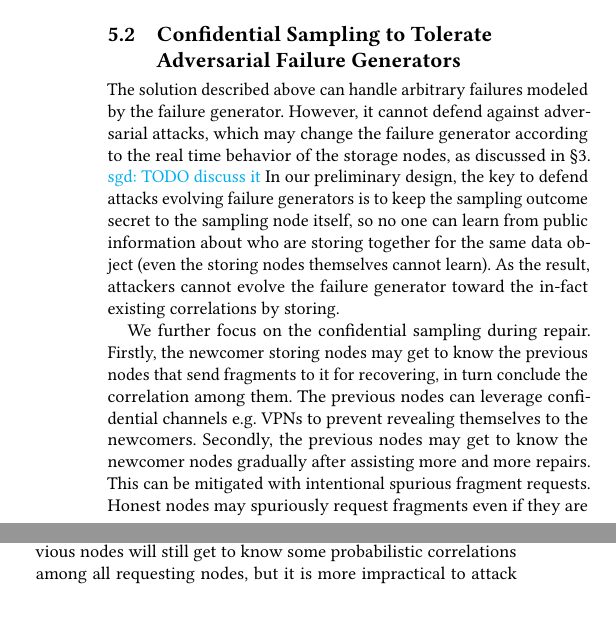
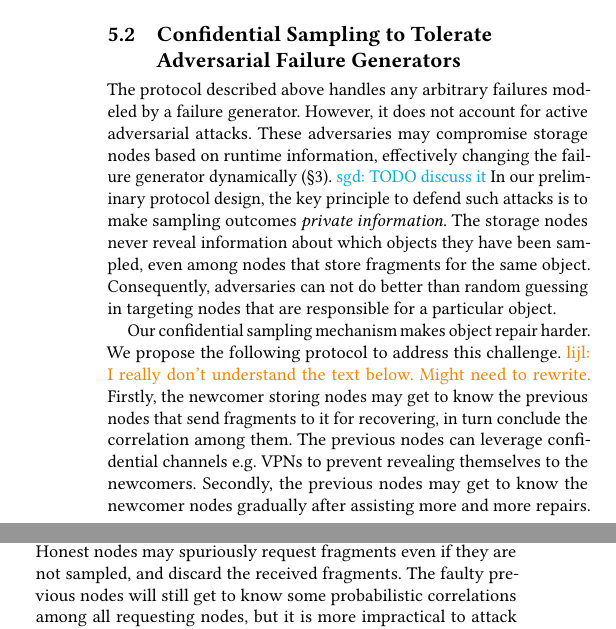
Before and after one commit to sgdxbc/dddht-paper, a LaTeX document (paper.tex, which reads sections/protocol.tex): two parts of the columns of page 7 of 8, joined at a grey line, cut so that both start at the same text, the shorter picture padded with empty space. Compiled offline with pdfLaTeX; a LaTeX package or settings file that is missing is left out.

Commit message:
protocol: confidential sampling

```diff
--- a/sections/protocol.tex
+++ b/sections/protocol.tex
@@ -113,13 +113,17 @@ The sample count is used an input to the protocol.
 
 \subsection{Confidential Sampling to Tolerate Adversarial Failure Generators}
 
-The solution described above can handle arbitrary failures modeled by the failure generator.
-However, it cannot defend against adversarial attacks, which may change the failure generator according to the real time behavior of the storage nodes, as discussed in \autoref{sec:model}.
+The protocol described above handles any arbitrary failures modeled by a failure generator.
+However, it does not account for active adversarial attacks.
+These adversaries may compromise storage nodes based on runtime information, effectively changing the failure generator dynamically (\autoref{sec:model}).
 \sgd{TODO discuss it}
-In our preliminary design, the key to defend attacks evolving failure generators is to keep the sampling outcome secret to the sampling node itself, so no one can learn from public information about who are storing together for the same data object (even the storing nodes themselves cannot learn).
-As the result, attackers cannot evolve the failure generator toward the in-fact existing correlations by storing.
+In our preliminary protocol design, the key principle to defend such attacks is to make sampling outcomes \emph{private information}.
+The storage nodes never reveal information about which objects they have been sampled, even among nodes that store fragments for the same object.
+Consequently, adversaries can not do better than random guessing in targeting nodes that are responsible for a particular object.
 
-We further focus on the confidential sampling during repair.
+Our confidential sampling mechanism makes object repair harder.
+We propose the following protocol to address this challenge.
+\lijl{I really don't understand the text below. Might need to rewrite.}
 Firstly, the newcomer storing nodes may get to know the previous nodes that send fragments to it for recovering, in turn conclude the correlation among them.
 The previous nodes can leverage confidential channels \eg VPNs to prevent revealing themselves to the newcomers.
 Secondly, the previous nodes may get to know the newcomer nodes gradually after assisting more and more repairs.
```
